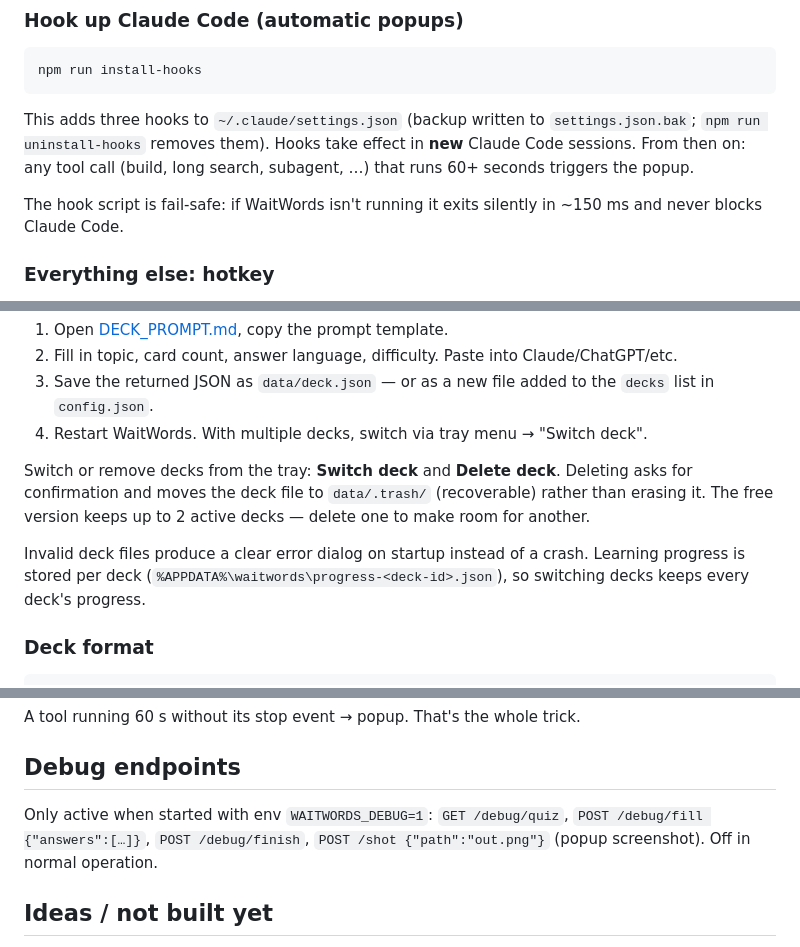
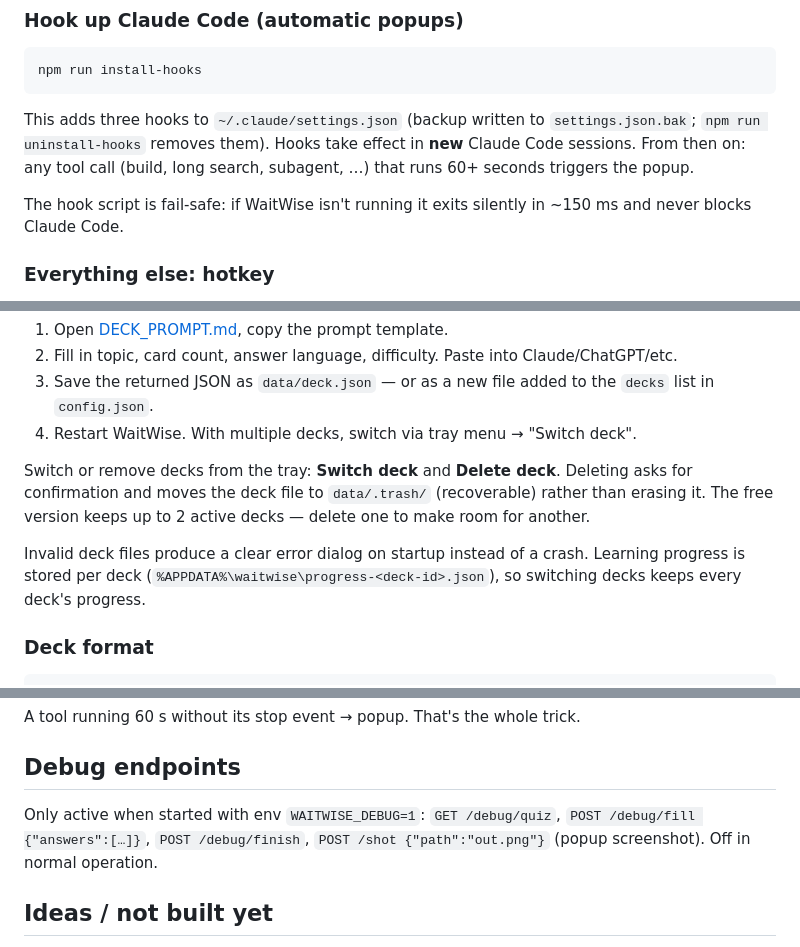
Before and after one commit to xaver-dev/WaitDojo, a Markdown page: README.md, 3 parts joined by grey strips. Drawn GitHub-style.

```diff
--- a/README.md
+++ b/README.md
@@ -34,7 +34,7 @@ npm run install-hooks
 
 This adds three hooks to `~/.claude/settings.json` (backup written to `settings.json.bak`; `npm run uninstall-hooks` removes them). Hooks take effect in **new** Claude Code sessions. From then on: any tool call (build, long search, subagent, …) that runs 60+ seconds triggers the popup.
 
-The hook script is fail-safe: if WaitWords isn't running it exits silently in ~150 ms and never blocks Claude Code.
+The hook script is fail-safe: if WaitWise isn't running it exits silently in ~150 ms and never blocks Claude Code.
 
 ### Everything else: hotkey
 
@@ -89,11 +89,11 @@ Prefer doing it by hand?
 1. Open [DECK_PROMPT.md](DECK_PROMPT.md), copy the prompt template.
 2. Fill in topic, card count, answer language, difficulty. Paste into Claude/ChatGPT/etc.
 3. Save the returned JSON as `data/deck.json` — or as a new file added to the `decks` list in `config.json`.
-4. Restart WaitWords. With multiple decks, switch via tray menu → "Switch deck".
+4. Restart WaitWise. With multiple decks, switch via tray menu → "Switch deck".
 
 Switch or remove decks from the tray: **Switch deck** and **Delete deck**. Deleting asks for confirmation and moves the deck file to `data/.trash/` (recoverable) rather than erasing it. The free version keeps up to 2 active decks — delete one to make room for another.
 
-Invalid deck files produce a clear error dialog on startup instead of a crash. Learning progress is stored per deck (`%APPDATA%\waitwords\progress-<deck-id>.json`), so switching decks keeps every deck's progress.
+Invalid deck files produce a clear error dialog on startup instead of a crash. Learning progress is stored per deck (`%APPDATA%\waitwise\progress-<deck-id>.json`), so switching decks keeps every deck's progress.
 
 ### Deck format
 
@@ -147,7 +147,7 @@ A tool running 60 s without its stop event → popup. That's the whole trick.
 
 ## Debug endpoints
 
-Only active when started with env `WAITWORDS_DEBUG=1`: `GET /debug/quiz`, `POST /debug/fill {"answers":[…]}`, `POST /debug/finish`, `POST /shot {"path":"out.png"}` (popup screenshot). Off in normal operation.
+Only active when started with env `WAITWISE_DEBUG=1`: `GET /debug/quiz`, `POST /debug/fill {"answers":[…]}`, `POST /debug/finish`, `POST /shot {"path":"out.png"}` (popup screenshot). Off in normal operation.
 
 ## Ideas / not built yet
 
```
Also changed, not shown: other parts of README.md (+5 -5 lines), DECK_PROMPT.md (+3 -3 lines), docs/screenshots/menu-decks.png, docs/screenshots/menu-settings.png, docs/screenshots/wizard-startup.png, docs/screenshots/wizard-welcome.png, 11 other files.
